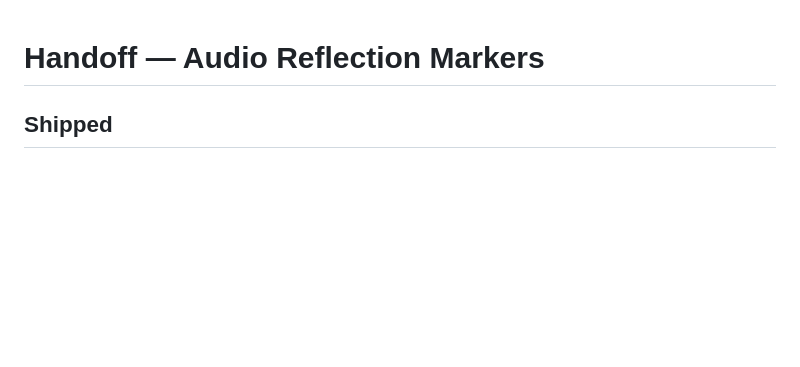
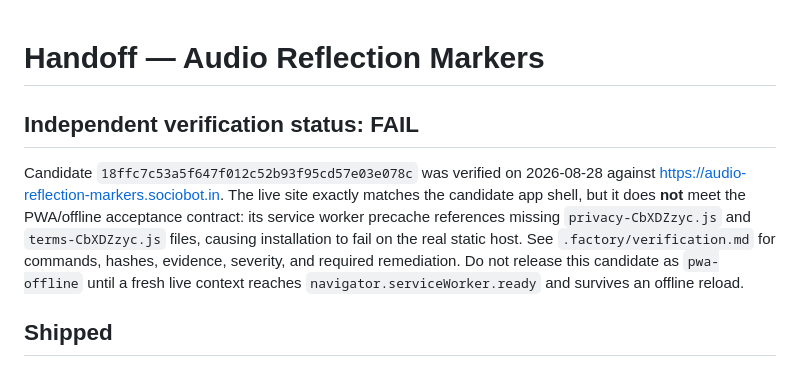
Before and after one commit to B-Divyesh/sf-audio-reflection-markers, a Markdown page: .factory/handoff.md, the part around the change. Rendered like a GitHub page; blank space fills up the shorter version.

Commit message:
docs: record independent verification failure

```diff
--- a/.factory/handoff.md
+++ b/.factory/handoff.md
@@ -1,4 +1,8 @@
 # Handoff — Audio Reflection Markers
+
+## Independent verification status: FAIL
+
+Candidate `18ffc7c53a5f647f012c52b93f95cd57e03e078c` was verified on 2026-08-28 against <https://audio-reflection-markers.sociobot.in>. The live site exactly matches the candidate app shell, but it does **not** meet the PWA/offline acceptance contract: its service worker precache references missing `privacy-CbXDZzyc.js` and `terms-CbXDZzyc.js` files, causing installation to fail on the real static host. See `.factory/verification.md` for commands, hashes, evidence, severity, and required remediation. Do not release this candidate as `pwa-offline` until a fresh live context reaches `navigator.serviceWorker.ready` and survives an offline reload.
 
 ## Shipped
 
```
Also changed, not shown: .factory/verification.md (added, +92 -0 lines).
